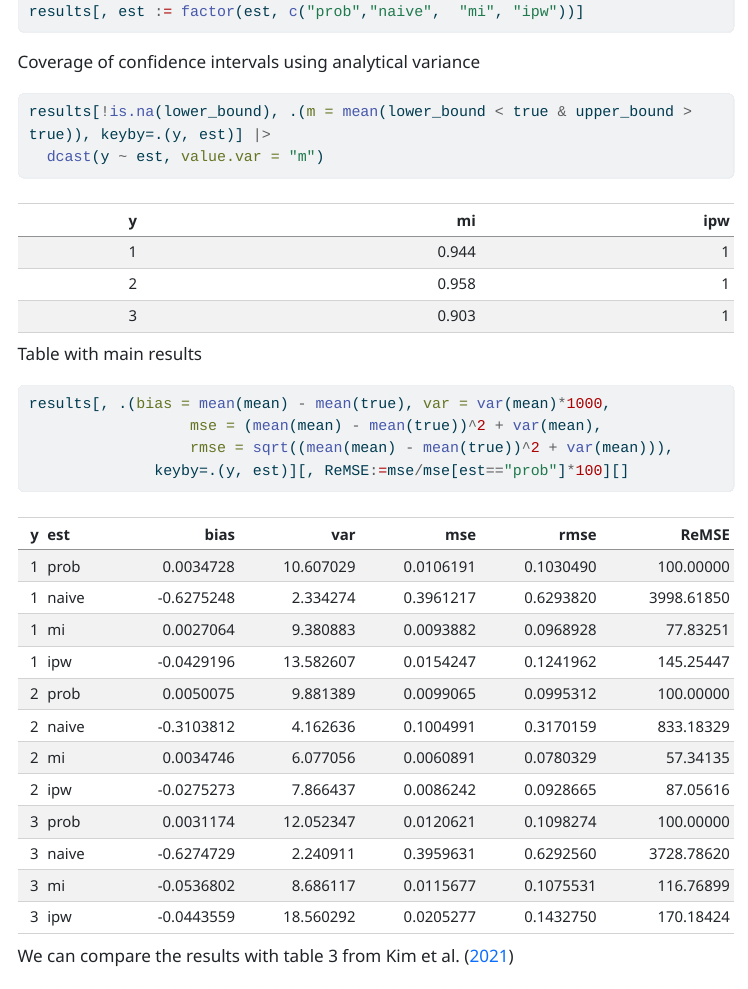
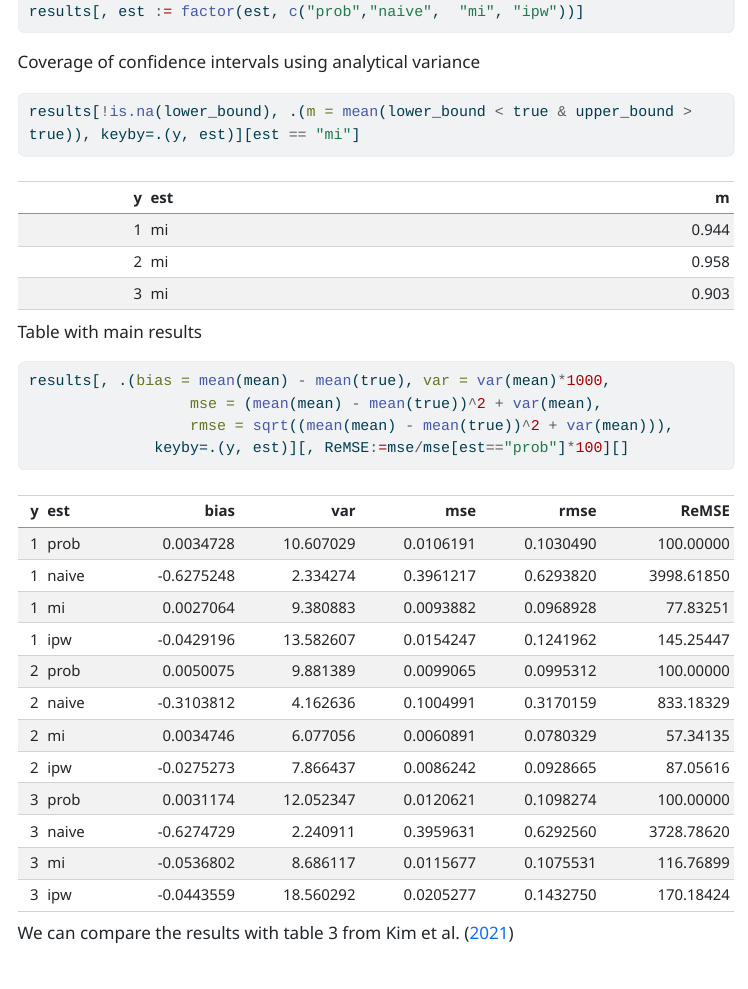
Before and after one commit to ncn-foreigners/software-tutorials, a Quarto document (notebooks/2021-kim-et-al-jrssa.qmd): the page in a window 1100 px wide, from 3280 px down. The pictures show the output file notebooks/2021-kim-et-al-jrssa.html that the author committed with the source, opened offline; menus at the side of the page are left out; long lines of code are wrapped.

Commit message:
new render for kim

````diff
--- a/notebooks/2021-kim-et-al-jrssa.qmd
+++ b/notebooks/2021-kim-et-al-jrssa.qmd
@@ -137,8 +137,7 @@ results[, est := factor(est, c("prob","naive",  "mi", "ipw"))]
 Coverage of confidence intervals using analytical variance
 
 ```{r}
-results[!is.na(lower_bound), .(m = mean(lower_bound < true & upper_bound > true)), keyby=.(y, est)] |>
-  dcast(y ~ est, value.var = "m")
+results[!is.na(lower_bound), .(m = mean(lower_bound < true & upper_bound > true)), keyby=.(y, est)][est == "mi"]
 ```
 
 Table with main results
````
Also changed, not shown: notebooks/2021-kim-et-al-jrssa.html.
